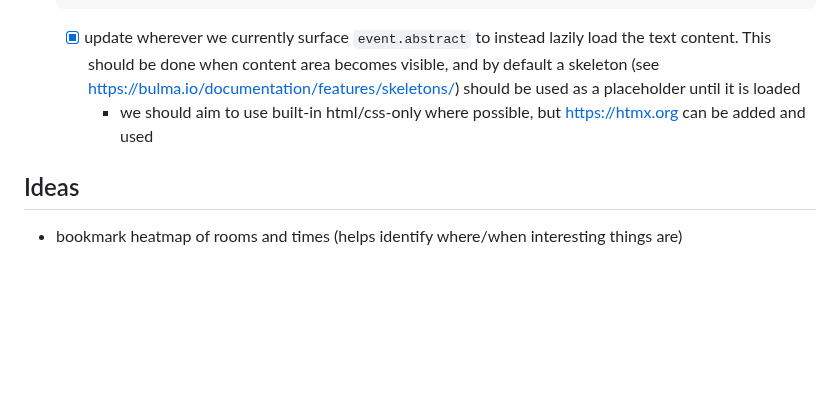
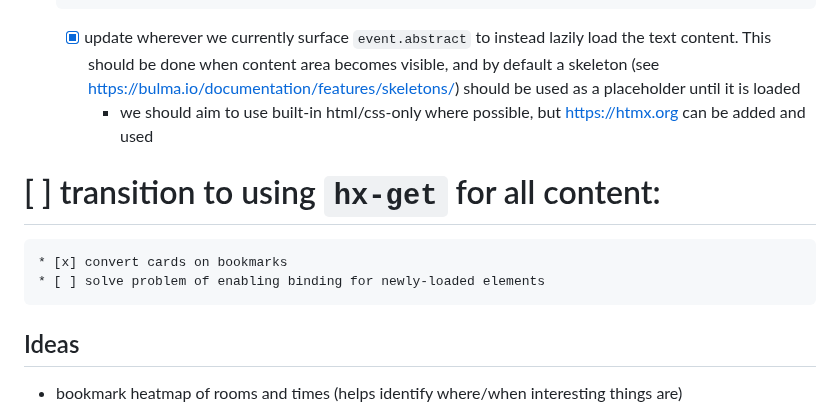
Before and after one commit to mikemoraned/fosdem, a Markdown page: todos/TODO_2026_post.md, the part around the change. Drawn GitHub-style; blank space fills up the shorter version.

Commit message:
add `hx-get` todo

```diff
--- a/todos/TODO_2026_post.md
+++ b/todos/TODO_2026_post.md
@@ -89,6 +89,10 @@
     * [x] update wherever we currently surface `event.abstract` to instead lazily load the text content. This should be done when content area becomes visible, and by default a skeleton (see https://bulma.io/documentation/features/skeletons/) should be used as a placeholder until it is loaded
         * we should aim to use built-in html/css-only where possible, but https://htmx.org can be added and used
 
+# [ ] transition to using `hx-get` for all content:
+    * [x] convert cards on bookmarks
+    * [ ] solve problem of enabling binding for newly-loaded elements
+
 ## Ideas
 
 * bookmark heatmap of rooms and times (helps identify where/when interesting things are)
```
